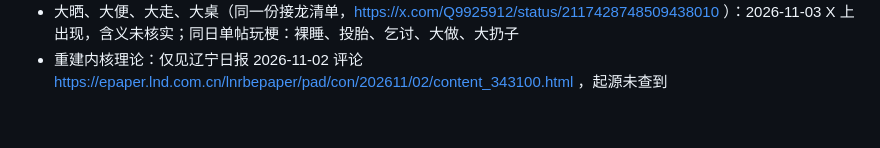
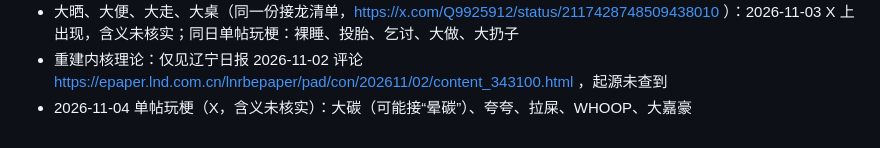
Before and after one commit to grokkkkkk/cn-theories, a Markdown page: PENDING.md, the part around the change. Rendered like a GitHub page.

Commit message:
PENDING: 新增大碳/夸夸/拉屎/WHOOP/大嘉豪等单帖说法

```diff
--- a/PENDING.md
+++ b/PENDING.md
@@ -28,3 +28,4 @@
 - 大奶理论（可能同大牛奶，https://x.com/a7411019/status/2116869541473210838 约2万浏览）、利他理论（https://x.com/TianY4580/status/2116874153458635077 ）、不吃晚饭理论、光头理论、rapper 理论、魔爪理论、电动车理论（可能同大电动车）、abcd 理论、修甲理论：2026-11-02 X 上零星出现，含义未核实；抗炎理论另见 https://x.com/NoraX2026/status/2116763484176396463 （大水+大睡+薄肌+戒糖的合集说法）
 - 大晒、大便、大走、大桌（同一份接龙清单，https://x.com/Q9925912/status/2117428748509438010 ）：2026-11-03 X 上出现，含义未核实；同日单帖玩梗：裸睡、投胎、乞讨、大做、大扔子
 - 重建内核理论：仅见辽宁日报 2026-11-02 评论 https://epaper.lnd.com.cn/lnrbepaper/pad/con/202611/02/content_343100.html ，起源未查到
+- 2026-11-04 单帖玩梗（X，含义未核实）：大碳（可能接“晕碳”）、夸夸、拉屎、WHOOP、大嘉豪
```
